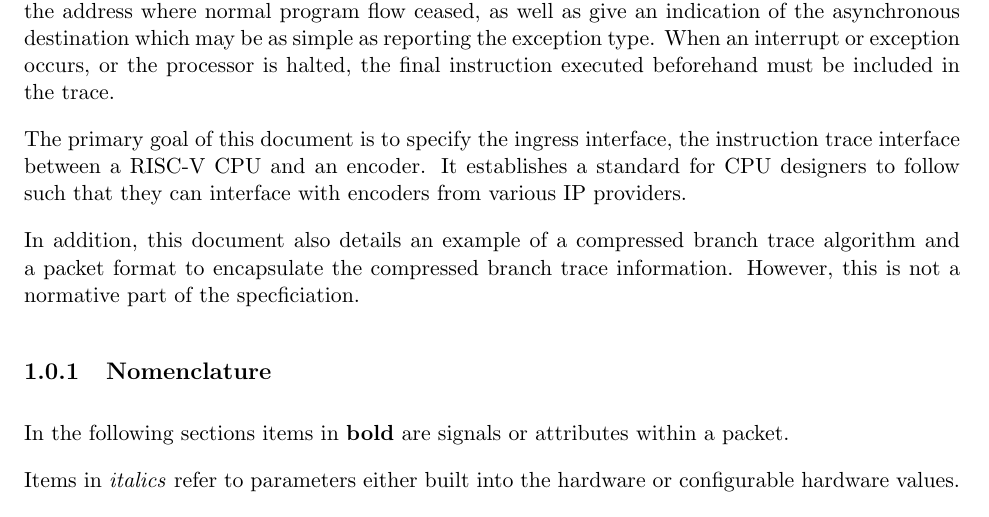
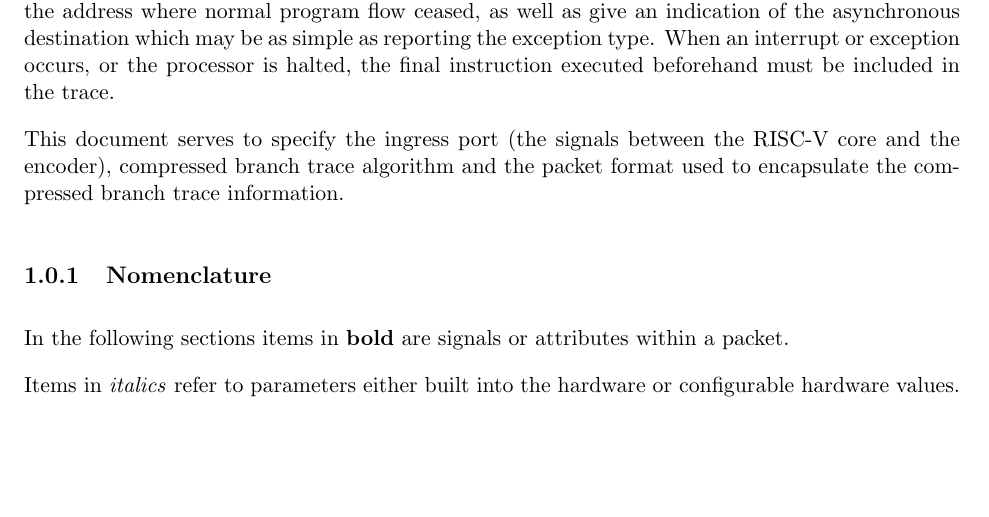
Before and after one commit to riscv-non-isa/riscv-trace-spec, a LaTeX thesis (riscv-trace-spec.tex, which reads introduction.tex): part of page 12 of 72, cut so that both start at the same text, the shorter picture padded with empty space. Compiled offline with pdfLaTeX.

Commit message:
Restore old paragraph about spec scope.

```diff
--- a/introduction.tex
+++ b/introduction.tex
@@ -65,14 +65,10 @@ exception type.  When an interrupt or exception occurs, or the
 processor is halted, the final instruction executed beforehand must be
 included in the trace.
 
-The primary goal of this document is to specify the ingress interface, the
-instruction trace interface between a RISC-V CPU and an encoder. It
-establishes a standard for CPU designers to follow such that they can interface
-with encoders from various IP providers.
-
-In addition, this document also details an example of a compressed branch trace
-algorithm and a packet format to encapsulate the compressed branch trace
-information.  However, this is not a normative part of the specficiation.
+This document serves to specify the ingress port (the signals between
+the RISC-V core and the encoder), compressed branch trace algorithm and
+the packet format used to encapsulate the compressed branch trace
+information.
 
 \subsection{Nomenclature}
 
```
